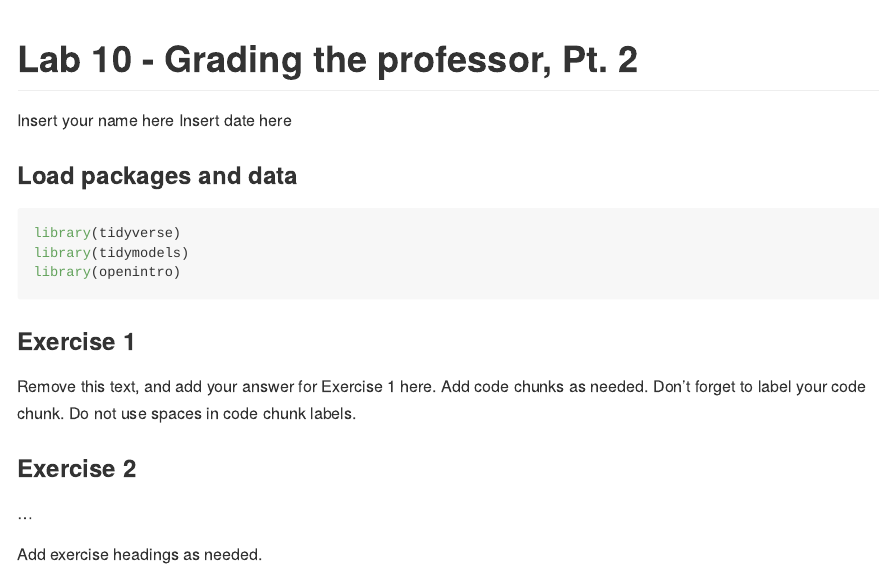
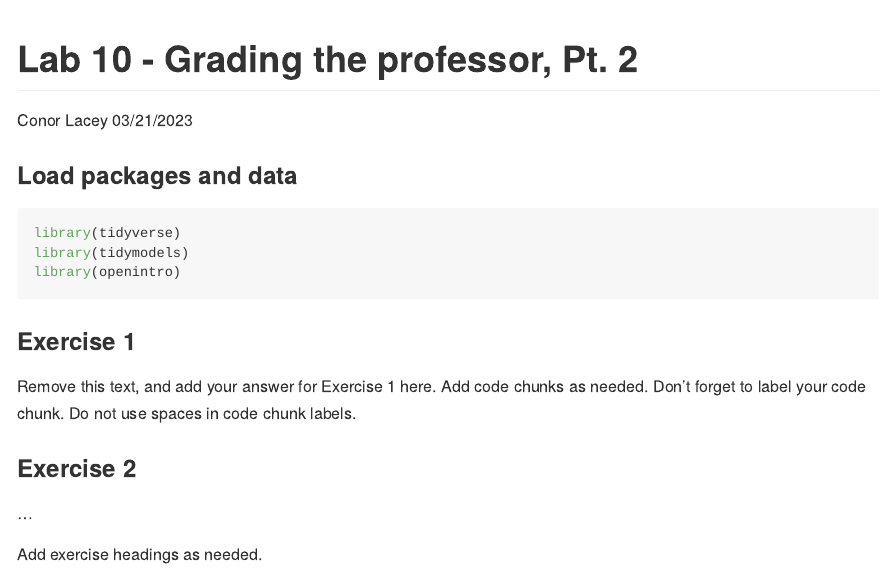
Before and after one commit to conorlacey/Lab-10, an R Markdown document (lab-10.Rmd): the page in a window 1100 px wide, from its top. Rendered offline with R 4.5, knitr and Pandoc, with nearby package versions.

Commit message:
Name and Date

```diff
--- a/lab-10.Rmd
+++ b/lab-10.Rmd
@@ -1,7 +1,7 @@
 ---
 title: "Lab 10 - Grading the professor, Pt. 2"
-author: "Insert your name here"
-date: "Insert date here"
+author: "Conor Lacey"
+date: "03/21/2023"
 output: github_document
 ---
 
```
